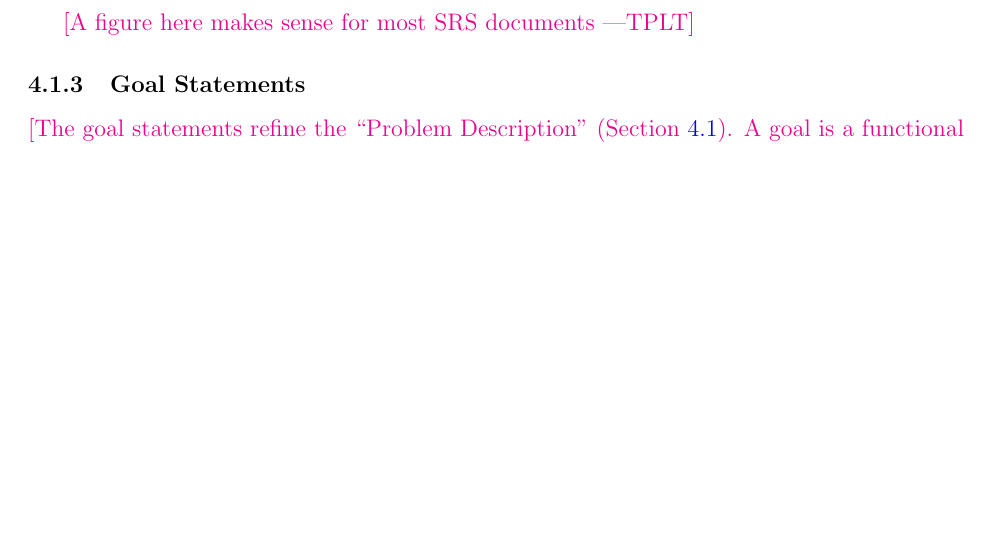
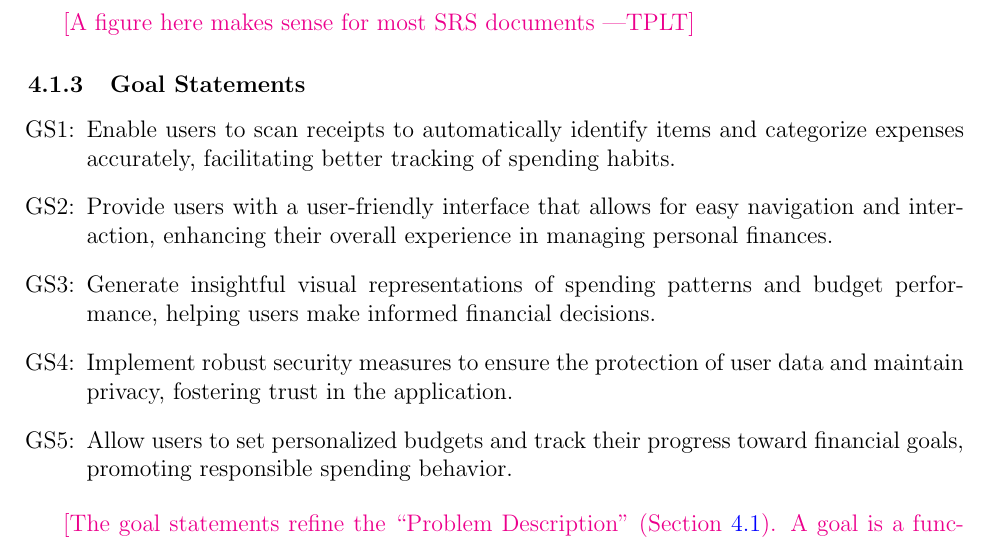
Before and after one commit to angelaw7/capstone, a LaTeX document (docs/SRS/SRS.tex): part of page 18 of 42 before the commit and part of page 18 of 43 after it, cut so that both start at the same text, the shorter picture padded with empty space. Compiled offline with pdfLaTeX.

Commit message:
chore: Made initial goal statements (4.1.3)

```diff
--- a/docs/SRS/SRS.tex
+++ b/docs/SRS/SRS.tex
@@ -654,6 +654,23 @@ includes the following elements:
 % \end{figure}
 
 \subsubsection{Goal Statements}
+
+\begin{itemize}
+  \item[GS\refstepcounter{goalnum}\thegoalnum \label{G_scanReceipts}:]
+  Enable users to scan receipts to automatically identify items and categorize expenses accurately, facilitating better tracking of spending habits.
+
+  \item[GS\refstepcounter{goalnum}\thegoalnum \label{G_userFriendly}:]
+  Provide users with a user-friendly interface that allows for easy navigation and interaction, enhancing their overall experience in managing personal finances.
+
+  \item[GS\refstepcounter{goalnum}\thegoalnum \label{G_visualRepresentations}:]
+  Generate insightful visual representations of spending patterns and budget performance, helping users make informed financial decisions.
+
+  \item[GS\refstepcounter{goalnum}\thegoalnum \label{G_securityMeasures}:]
+  Implement robust security measures to ensure the protection of user data and maintain privacy, fostering trust in the application.
+
+  \item[GS\refstepcounter{goalnum}\thegoalnum \label{G_personalizedBudgets}:]
+  Allow users to set personalized budgets and track their progress toward financial goals, promoting responsible spending behavior.
+\end{itemize}
 
 \plt{The goal statements refine the ``Problem Description''
   (Section~\ref{Sec_pd}).  A goal is a functional objective the system under
```
Also changed, not shown: docs/SRS/SRS.pdf.
